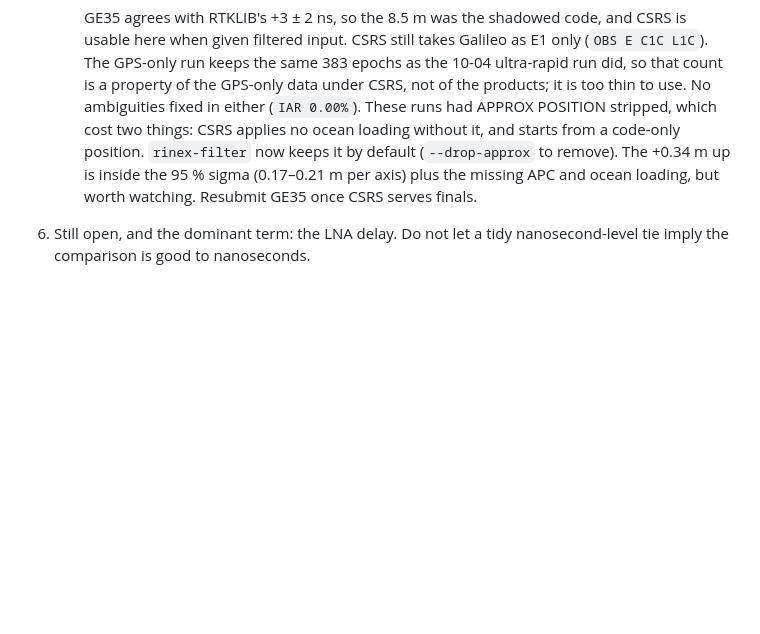
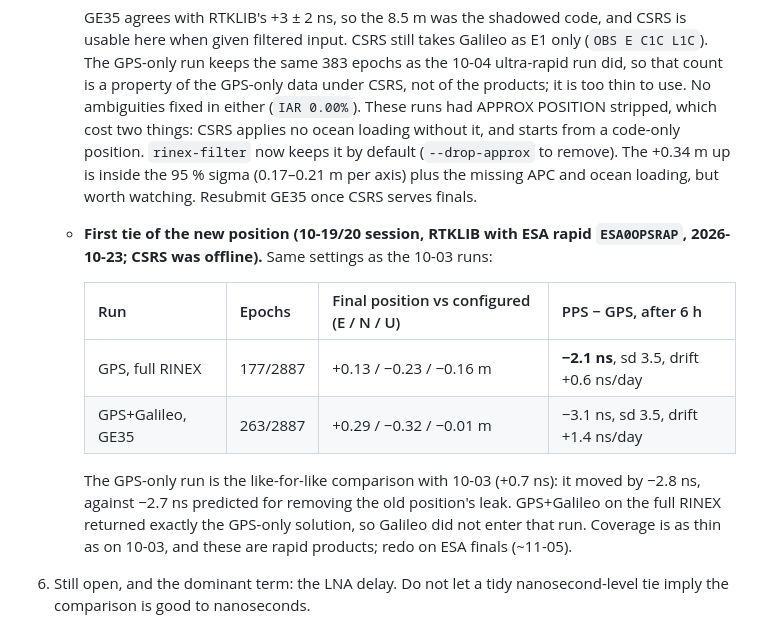
Before and after one commit to mkovero/clock, a Markdown page: docs/pulse-to-gps-tie.md, the part around the change. Rendered like a GitHub page; blank space fills up the shorter version.

Commit message:
pulse-to-gps-tie: first tie of the 10-09 position, -2.1 ns on ESA rapid
RTKLIB PPP on the 10-19/20 session with ESA0OPSRAP (CSRS was offline).
GPS-only PPS - GPS -2.1 ns sd 3.5, a -2.8 ns move from 10-03 against
-2.7 ns predicted for the old position's leak. Position within 0.3 m
of the configured one. Redo on finals.

Co-Authored-By: Claude Opus 5.5 <noreply@anthropic.com>

```diff
--- a/docs/pulse-to-gps-tie.md
+++ b/docs/pulse-to-gps-tie.md
@@ -305,6 +305,18 @@ assumption is not a self-check.
      position. `rinex-filter` now keeps it by default (`--drop-approx` to remove).
      The +0.34 m up is inside the 95 % sigma (0.17–0.21 m per axis) plus the missing APC and
      ocean loading, but worth watching. Resubmit GE35 once CSRS serves finals.
+   - **First tie of the new position (10-19/20 session, RTKLIB with ESA rapid `ESA0OPSRAP`,
+     2026-10-23; CSRS was offline).** Same settings as the 10-03 runs:
+
+     | Run | Epochs | Final position vs configured (E / N / U) | PPS − GPS, after 6 h |
+     |---|---|---|---|
+     | GPS, full RINEX | 177/2887 | +0.13 / −0.23 / −0.16 m | **−2.1 ns**, sd 3.5, drift +0.6 ns/day |
+     | GPS+Galileo, GE35 | 263/2887 | +0.29 / −0.32 / −0.01 m | −3.1 ns, sd 3.5, drift +1.4 ns/day |
+
+     The GPS-only run is the like-for-like comparison with 10-03 (+0.7 ns): it moved by −2.8 ns,
+     against −2.7 ns predicted for removing the old position's leak. GPS+Galileo on the full
+     RINEX returned exactly the GPS-only solution, so Galileo did not enter that run. Coverage is
+     as thin as on 10-03, and these are rapid products; redo on ESA finals (~11-05).
 6. Still open, and the dominant term: the LNA delay. Do not let a tidy nanosecond-level tie imply
    the comparison is good to nanoseconds.
 
```
